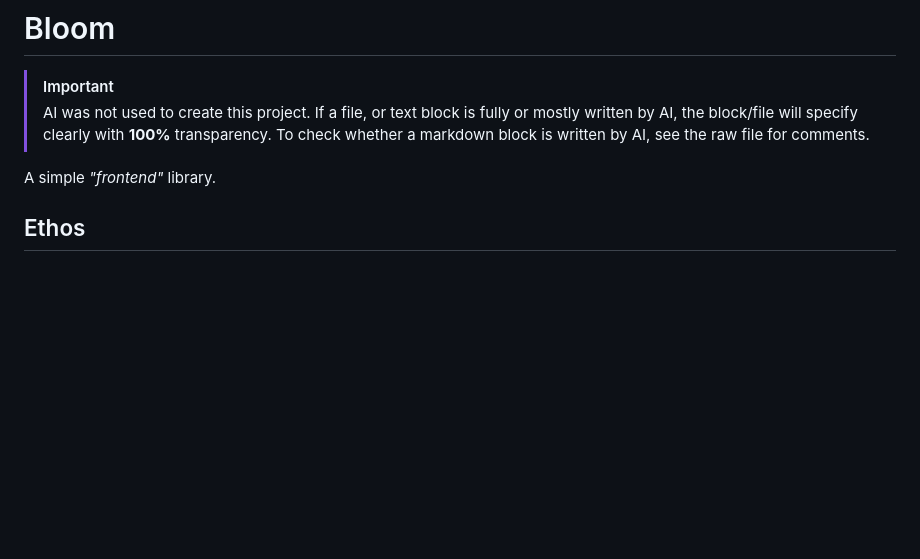
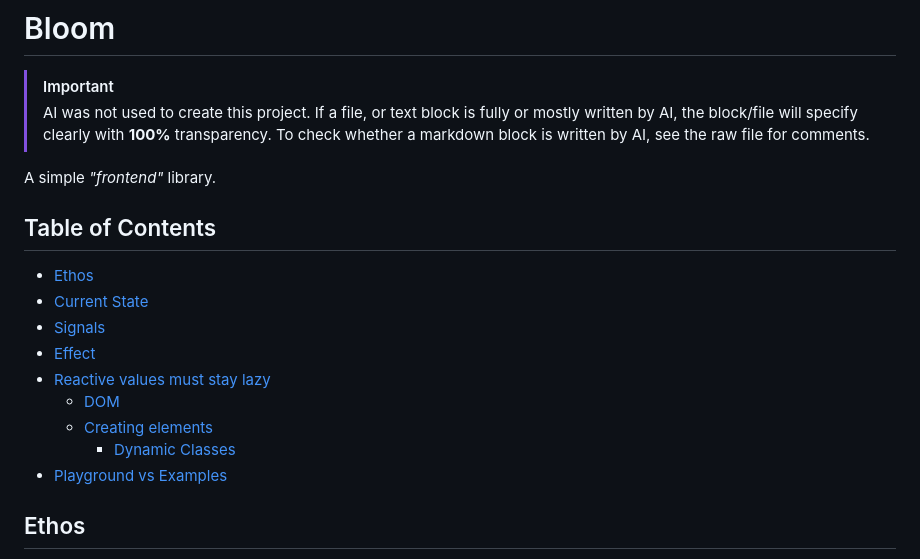
Before and after one commit to maytees/bloom, a Markdown page: README.md, the part around the change. Drawn GitHub-style; blank space fills up the shorter version.

Commit message:
docs: add readme table of contents

```diff
--- a/README.md
+++ b/README.md
@@ -4,6 +4,20 @@
 > AI was not used to create this project. If a file, or text block is fully or mostly written by AI, the block/file will specify clearly with **100%** transparency. To check whether a markdown block is written by AI, see the raw file for comments.
 
 A simple _"frontend"_ library.
+
+<!-- Table of contents generated by AI -->
+
+## Table of Contents
+
+- [Ethos](#ethos)
+- [Current State](#current-state)
+- [Signals](#signals)
+- [Effect](#effect)
+- [Reactive values must stay lazy](#reactive-values-must-stay-lazy)
+  - [DOM](#dom)
+  - [Creating elements](#creating-elements)
+    - [Dynamic Classes](#dynamic-classes)
+- [Playground vs Examples](#playground-vs-examples)
 
 ## Ethos
 
```
